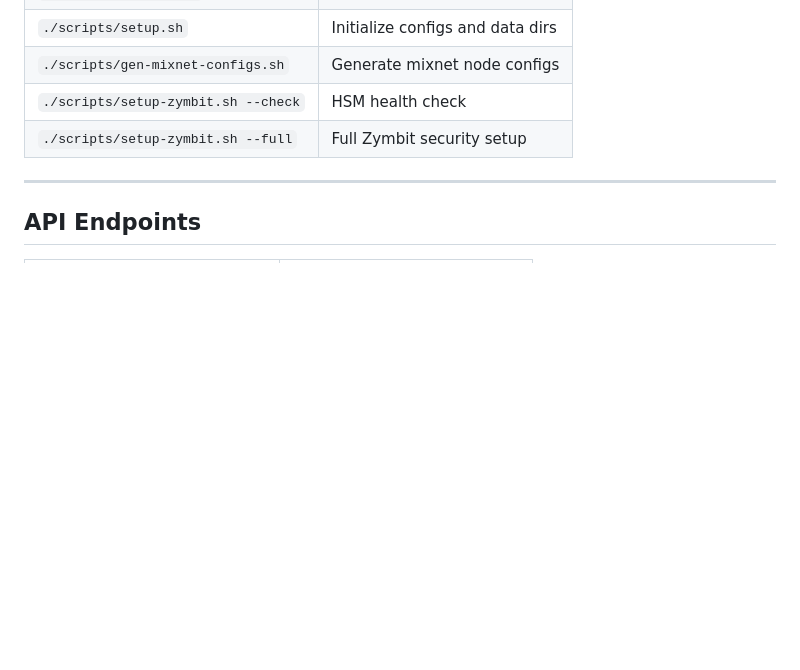
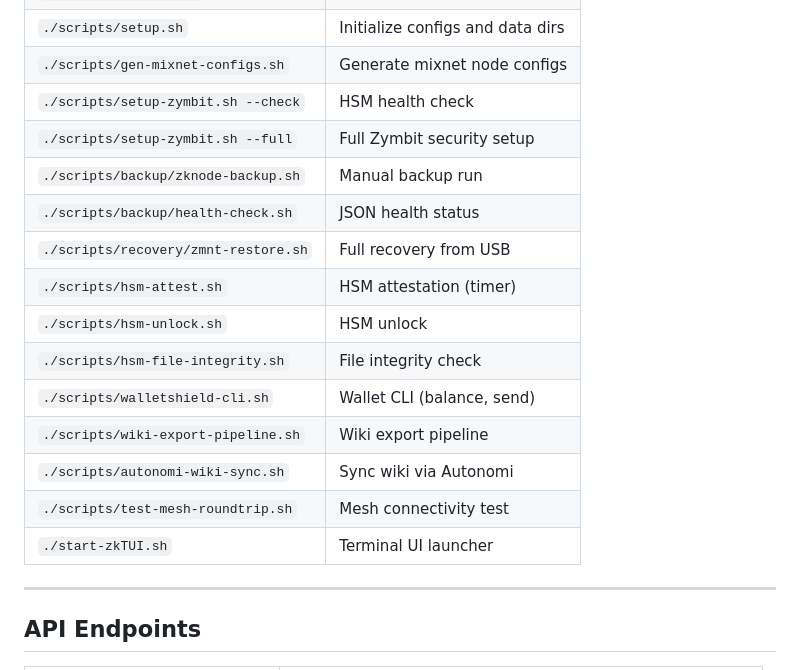
Before and after one commit to ethrx-dev/zknode-autonomi-alpha, a Markdown page: README.md, the part around one of its changes. GitHub-like rendering; blank space fills up the shorter version.

```diff
--- a/README.md
+++ b/README.md
@@ -140,6 +186,17 @@ zknode-autonomi/
 | `./scripts/gen-mixnet-configs.sh` | Generate mixnet node configs |
 | `./scripts/setup-zymbit.sh --check` | HSM health check |
 | `./scripts/setup-zymbit.sh --full` | Full Zymbit security setup |
+| `./scripts/backup/zknode-backup.sh` | Manual backup run |
+| `./scripts/backup/health-check.sh` | JSON health status |
+| `./scripts/recovery/zmnt-restore.sh` | Full recovery from USB |
+| `./scripts/hsm-attest.sh` | HSM attestation (timer) |
+| `./scripts/hsm-unlock.sh` | HSM unlock |
+| `./scripts/hsm-file-integrity.sh` | File integrity check |
+| `./scripts/walletshield-cli.sh` | Wallet CLI (balance, send) |
+| `./scripts/wiki-export-pipeline.sh` | Wiki export pipeline |
+| `./scripts/autonomi-wiki-sync.sh` | Sync wiki via Autonomi |
+| `./scripts/test-mesh-roundtrip.sh` | Mesh connectivity test |
+| `./start-zkTUI.sh` | Terminal UI launcher |
 
 ---
 
```
Also changed, not shown: other parts of README.md (+68 -13 lines), docs/ARCHITECTURE.md (+53 -37 lines).
